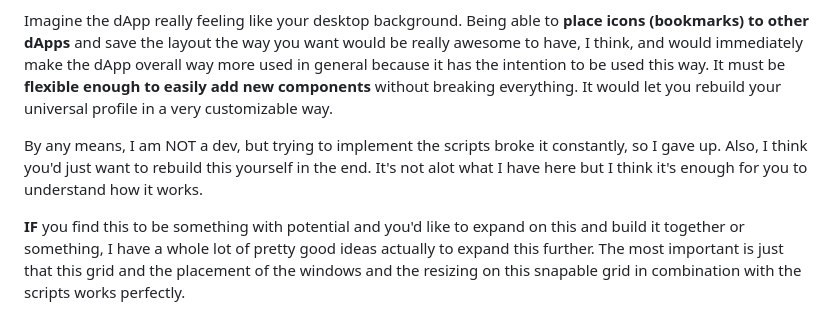
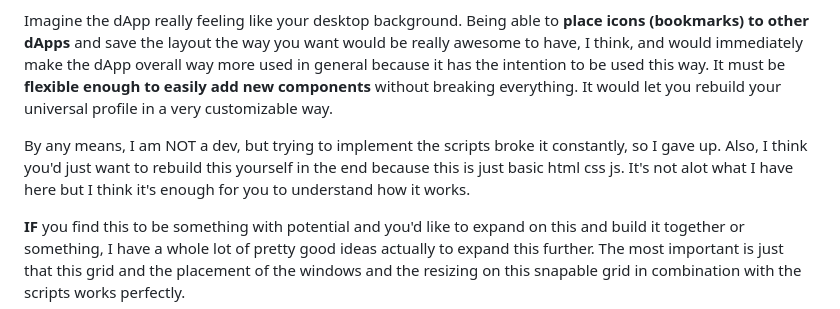
Before and after one commit to WRDUP/Fracture.app, a Markdown page: README.md, the part around the change. GitHub-like rendering.

```diff
--- a/README.md
+++ b/README.md
@@ -9,7 +9,7 @@ I'm not looking for a responsive/mobile-friendly dApp with Fracture; this is pur
 
 Imagine the dApp really feeling like your desktop background. Being able to **place icons (bookmarks) to other dApps** and save the layout the way you want would be really awesome to have, I think, and would immediately make the dApp overall way more used in general because it has the intention to be used this way. It must be **flexible enough to easily add new components** without breaking everything. It would let you rebuild your universal profile in a very customizable way.
 
-By any means, I am NOT a dev, but trying to implement the scripts broke it constantly, so I gave up. Also, I think you'd just want to rebuild this yourself in the end. It's not alot what I have here but I think it's enough for you to understand how it works.
+By any means, I am NOT a dev, but trying to implement the scripts broke it constantly, so I gave up. Also, I think you'd just want to rebuild this yourself in the end because this is just basic html css js. It's not alot what I have here but I think it's enough for you to understand how it works.
 
 **IF** you find this to be something with potential and you'd like to expand on this and build it together or something, I have a whole lot of pretty good ideas actually to expand this further.
 The most important is just that this grid and the placement of the windows and the resizing on this snapable grid in combination with the scripts works perfectly.
```
